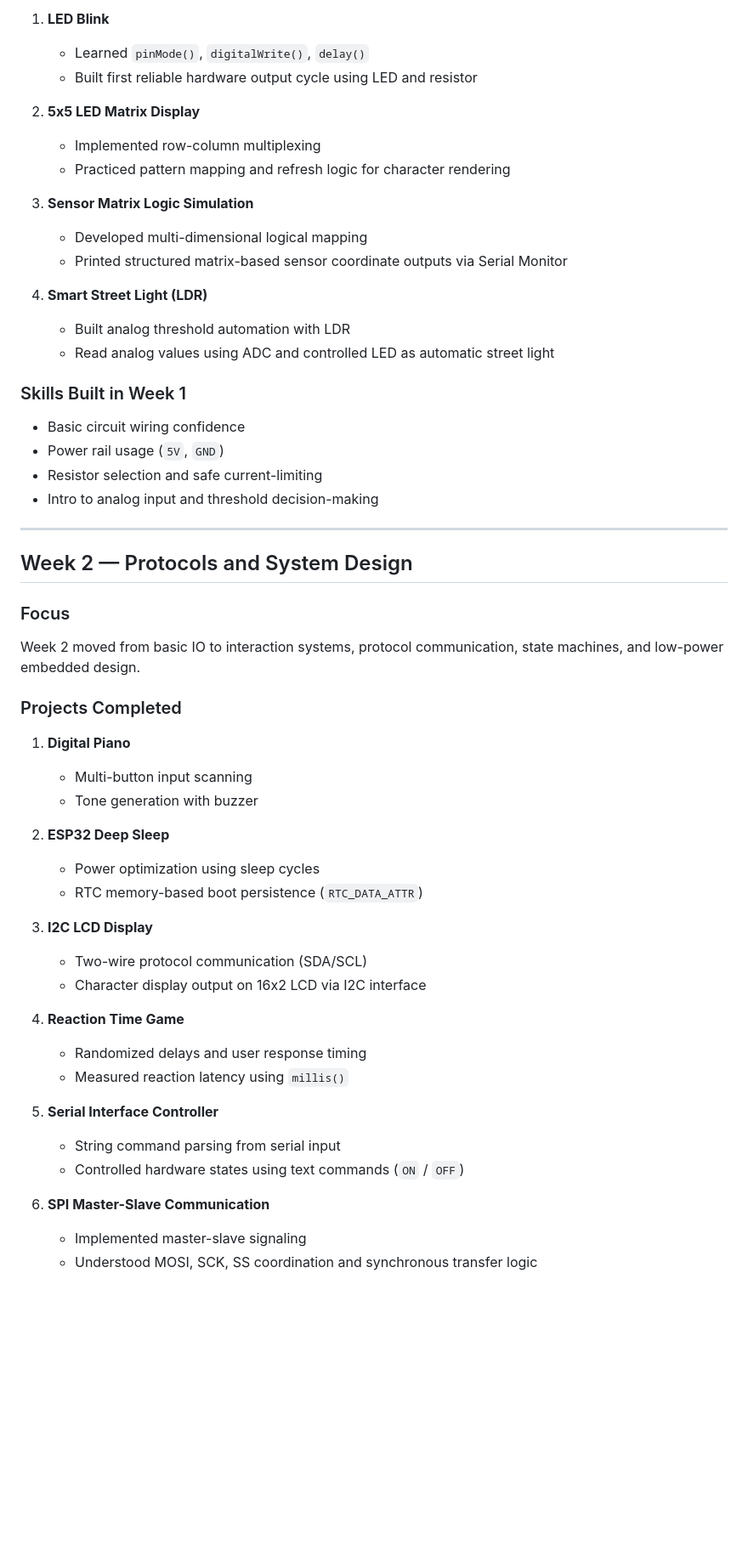
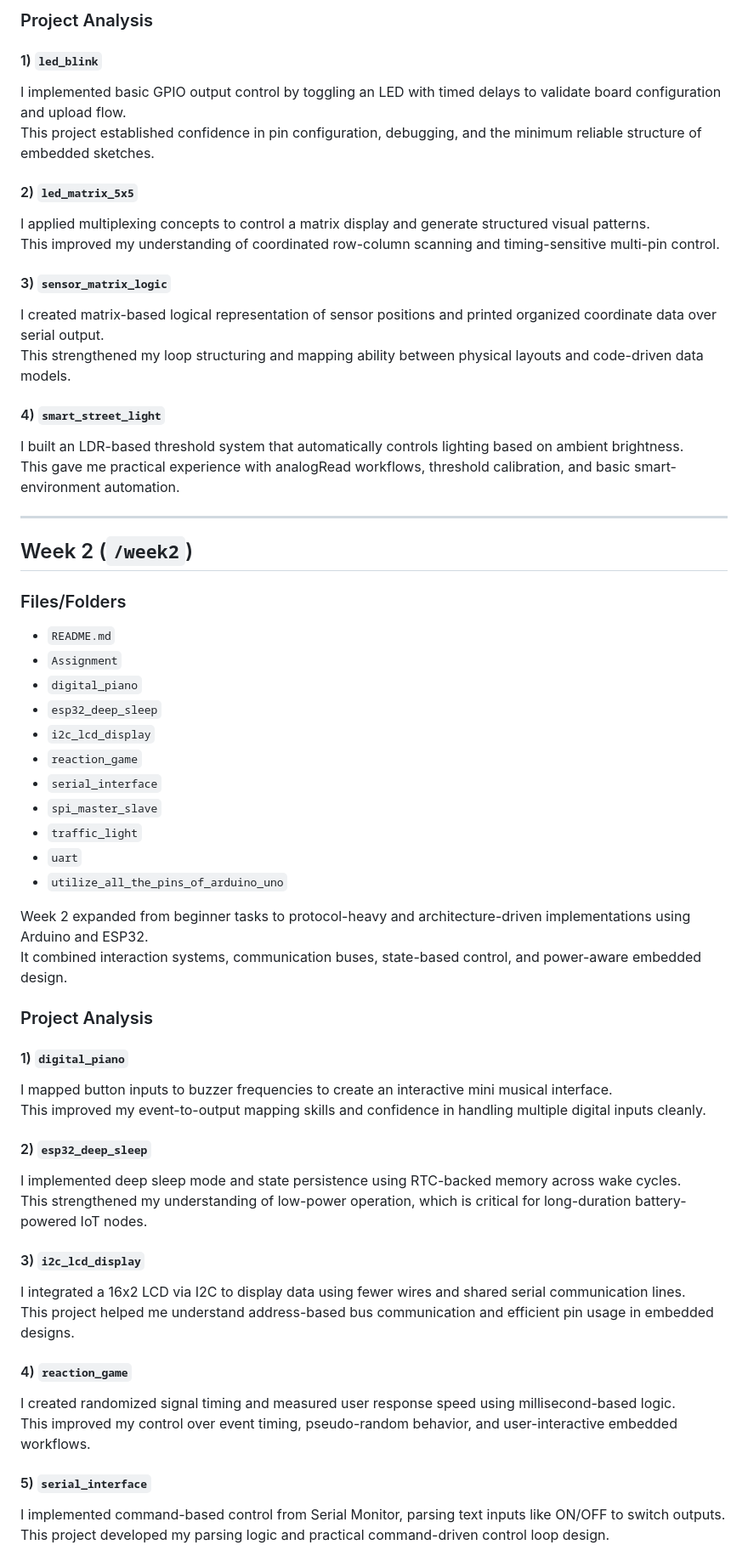
Before and after one commit to apoorvshivam807/iot-summer-school-2026, a Markdown page: README.md, the part around one of its changes. Shown at 85% size. Drawn GitHub-style; blank space fills up the shorter version.

```diff
--- a/README.md
+++ b/README.md
@@ -53,56 +65,61 @@ Week 1 built my fundamentals in Arduino setup, digital output control, matrix lo
 
-1. **LED Blink**
-   - Learned `pinMode()`, `digitalWrite()`, `delay()`
-   - Built first reliable hardware output cycle using LED and resistor
+### Project Analysis
 
-2. **5x5 LED Matrix Display**
-   - Implemented row-column multiplexing
-   - Practiced pattern mapping and refresh logic for character rendering
+#### 1) `led_blink`
+I implemented basic GPIO output control by toggling an LED with timed delays to validate board configuration and upload flow.
+This project established confidence in pin configuration, debugging, and the minimum reliable structure of embedded sketches.
 
-3. **Sensor Matrix Logic Simulation**
-   - Developed multi-dimensional logical mapping
-   - Printed structured matrix-based sensor coordinate outputs via Serial Monitor
+#### 2) `led_matrix_5x5`
+I applied multiplexing concepts to control a matrix display and generate structured visual patterns.
+This improved my understanding of coordinated row-column scanning and timing-sensitive multi-pin control.
 
-4. **Smart Street Light (LDR)**
-   - Built analog threshold automation with LDR
-   - Read analog values using ADC and controlled LED as automatic street light
+#### 3) `sensor_matrix_logic`
+I created matrix-based logical representation of sensor positions and printed organized coordinate data over serial output.
+This strengthened my loop structuring and mapping ability between physical layouts and code-driven data models.
 
-### Skills Built in Week 1
-- Basic circuit wiring confidence
-- Power rail usage (`5V`, `GND`)
-- Resistor selection and safe current-limiting
-- Intro to analog input and threshold decision-making
+#### 4) `smart_street_light`
+I built an LDR-based threshold system that automatically controls lighting based on ambient brightness.
+This gave me practical experience with analogRead workflows, threshold calibration, and basic smart-environment automation.
 
 ---
 
-## Week 2 — Protocols and System Design
+## Week 2 (`/week2`)
 
-### Focus
-Week 2 moved from basic IO to interaction systems, protocol communication, state machines, and low-power embedded design.
+### Files/Folders
+- `README.md`
+- `Assignment`
+- `digital_piano`
+- `esp32_deep_sleep`
+- `i2c_lcd_display`
+- `reaction_game`
+- `serial_interface`
+- `spi_master_slave`
+- `traffic_light`
+- `uart`
+- `utilize_all_the_pins_of_arduino_uno`
 
-### Projects Completed
+Week 2 expanded from beginner tasks to protocol-heavy and architecture-driven implementations using Arduino and ESP32.
+It combined interaction systems, communication buses, state-based control, and power-aware embedded design.
 
-1. **Digital Piano**
-   - Multi-button input scanning
-   - Tone generation with buzzer
+### Project Analysis
 
-2. **ESP32 Deep Sleep**
-   - Power optimization using sleep cycles
-   - RTC memory-based boot persistence (`RTC_DATA_ATTR`)
+#### 1) `digital_piano`
+I mapped button inputs to buzzer frequencies to create an interactive mini musical interface.
+This improved my event-to-output mapping skills and confidence in handling multiple digital inputs cleanly.
 
-3. **I2C LCD Display**
-   - Two-wire protocol communication (SDA/SCL)
-   - Character display output on 16x2 LCD via I2C interface
+#### 2) `esp32_deep_sleep`
+I implemented deep sleep mode and state persistence using RTC-backed memory across wake cycles.
+This strengthened my understanding of low-power operation, which is critical for long-duration battery-powered IoT nodes.
 
-4. **Reaction Time Game**
-   - Randomized delays and user response timing
-   - Measured reaction latency using `millis()`
+#### 3) `i2c_lcd_display`
+I integrated a 16x2 LCD via I2C to display data using fewer wires and shared serial communication lines.
+This project helped me understand address-based bus communication and efficient pin usage in embedded designs.
 
-5. **Serial Interface Controller**
-   - String command parsing from serial input
-   - Controlled hardware states using text commands (`ON` / `OFF`)
+#### 4) `reaction_game`
+I created randomized signal timing and measured user response speed using millisecond-based logic.
+This improved my control over event timing, pseudo-random behavior, and user-interactive embedded workflows.
 
-6. **SPI Master-Slave Communication**
-   - Implemented master-slave signaling
-   - Understood MOSI, SCK, SS coordination and synchronous transfer logic
+#### 5) `serial_interface`
+I implemented command-based control from Serial Monitor, parsing text inputs like ON/OFF to switch outputs.
+This project developed my parsing logic and practical command-driven control loop design.
 
```
Also changed, not shown: other parts of README.md (+250 -245 lines).
